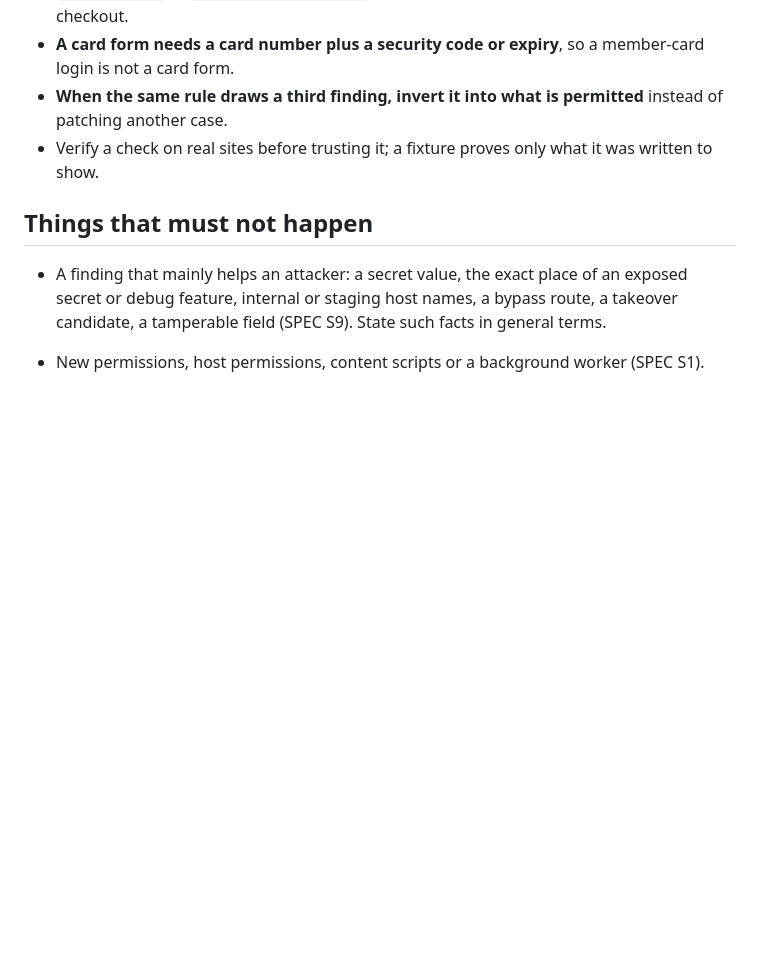
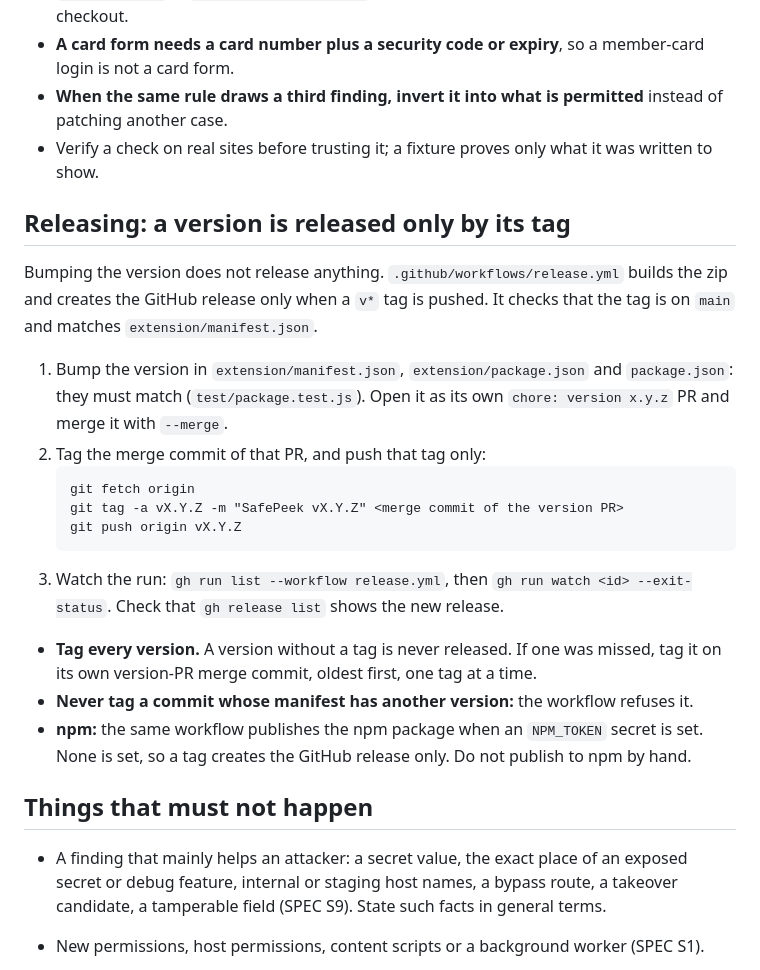
Before and after one commit to isamu/SafePeek, a Markdown page: CLAUDE.md, the part around the change. GitHub-like rendering; blank space fills up the shorter version.

Commit message:
docs: CLAUDE.md release steps: a version is released only by pushing its tag
Co-Authored-By: Claude Opus 5.5 <noreply@anthropic.com>

````diff
--- a/CLAUDE.md
+++ b/CLAUDE.md
@@ -58,6 +58,23 @@ Checks are tuned against real pages; each of these came from a false result.
 - **When the same rule draws a third finding, invert it into what is permitted** instead of patching another case.
 - Verify a check on real sites before trusting it; a fixture proves only what it was written to show.
 
+## Releasing: a version is released only by its tag
+
+Bumping the version does not release anything. `.github/workflows/release.yml` builds the zip and creates the GitHub release only when a `v*` tag is pushed. It checks that the tag is on `main` and matches `extension/manifest.json`.
+
+1. Bump the version in `extension/manifest.json`, `extension/package.json` and `package.json`: they must match (`test/package.test.js`). Open it as its own `chore: version x.y.z` PR and merge it with `--merge`.
+2. Tag the merge commit of that PR, and push that tag only:
+   ```
+   git fetch origin
+   git tag -a vX.Y.Z -m "SafePeek vX.Y.Z" <merge commit of the version PR>
+   git push origin vX.Y.Z
+   ```
+3. Watch the run: `gh run list --workflow release.yml`, then `gh run watch <id> --exit-status`. Check that `gh release list` shows the new release.
+
+- **Tag every version.** A version without a tag is never released. If one was missed, tag it on its own version-PR merge commit, oldest first, one tag at a time.
+- **Never tag a commit whose manifest has another version:** the workflow refuses it.
+- **npm:** the same workflow publishes the npm package when an `NPM_TOKEN` secret is set. None is set, so a tag creates the GitHub release only. Do not publish to npm by hand.
+
 ## Things that must not happen
 
 - A finding that mainly helps an attacker: a secret value, the exact place of an exposed secret or debug feature, internal or staging host names, a bypass route, a takeover candidate, a tamperable field (SPEC S9). State such facts in general terms.
````
